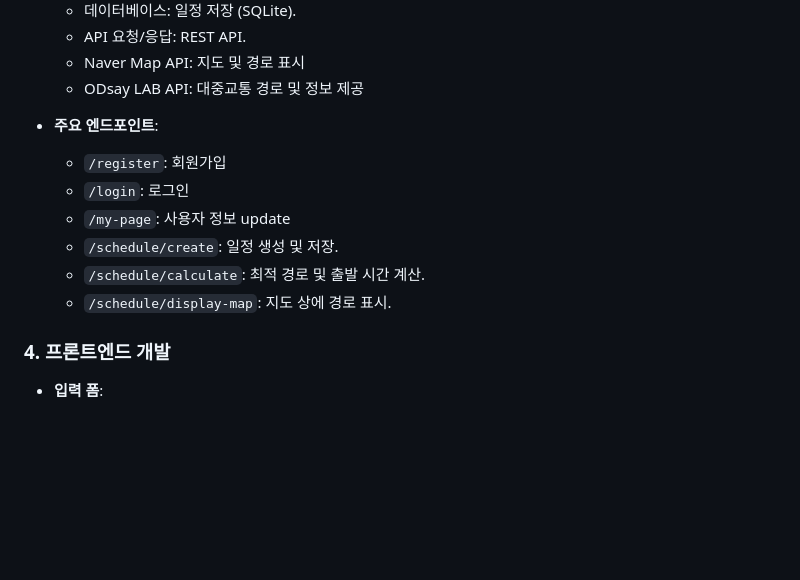
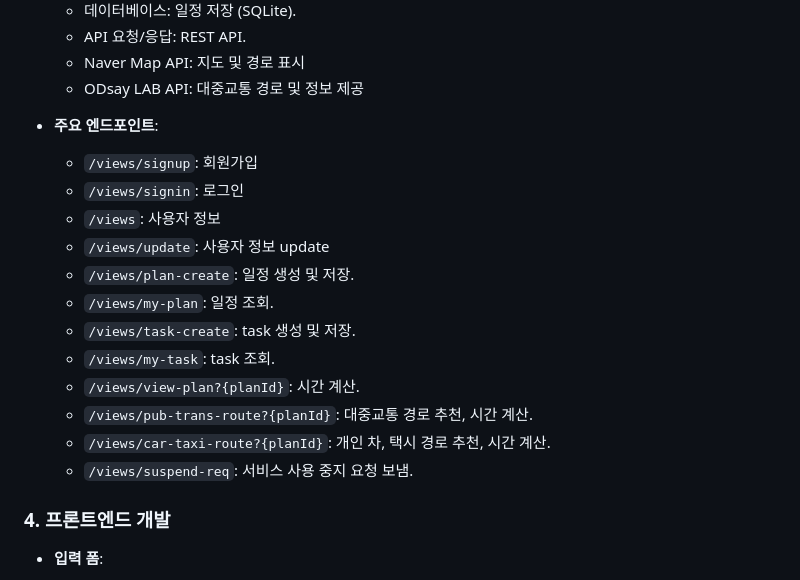
Before and after one commit to haeun2910/team4-project, a Markdown page: idea.md, the part around the change. Rendered like a GitHub page; blank space fills up the shorter version.

```diff
--- a/idea.md
+++ b/idea.md
@@ -70,12 +70,19 @@
      - ODsay LAB API: 대중교통 경로 및 정보 제공
 
    - **주요 엔드포인트**:
-     - `/register`: 회원가입
-     - `/login`: 로그인
-     - `/my-page`: 사용자 정보 update
-     - `/schedule/create`: 일정 생성 및 저장.
-     - `/schedule/calculate`: 최적 경로 및 출발 시간 계산.
-     - `/schedule/display-map`: 지도 상에 경로 표시.
+     - `/views/signup`: 회원가입
+     - `/views/signin`: 로그인
+     - `/views`: 사용자 정보
+     - `/views/update`: 사용자 정보 update
+     - `/views/plan-create`: 일정 생성 및 저장.
+     - `/views/my-plan`: 일정 조회.
+     - `/views/task-create`: task 생성 및 저장.
+     - `/views/my-task`: task 조회.
+     - `/views/view-plan?{planId}`: 시간 계산.
+     - `/views/pub-trans-route?{planId}`: 대중교통 경로 추천, 시간 계산.
+     - `/views/car-taxi-route?{planId}`: 개인 차, 택시 경로 추천, 시간 계산.
+     - `/views/suspend-req`: 서비스 사용 중지 요청 보냄.
+
 
 ### 4. **프론트엔드 개발**
    - **입력 폼**:
```
